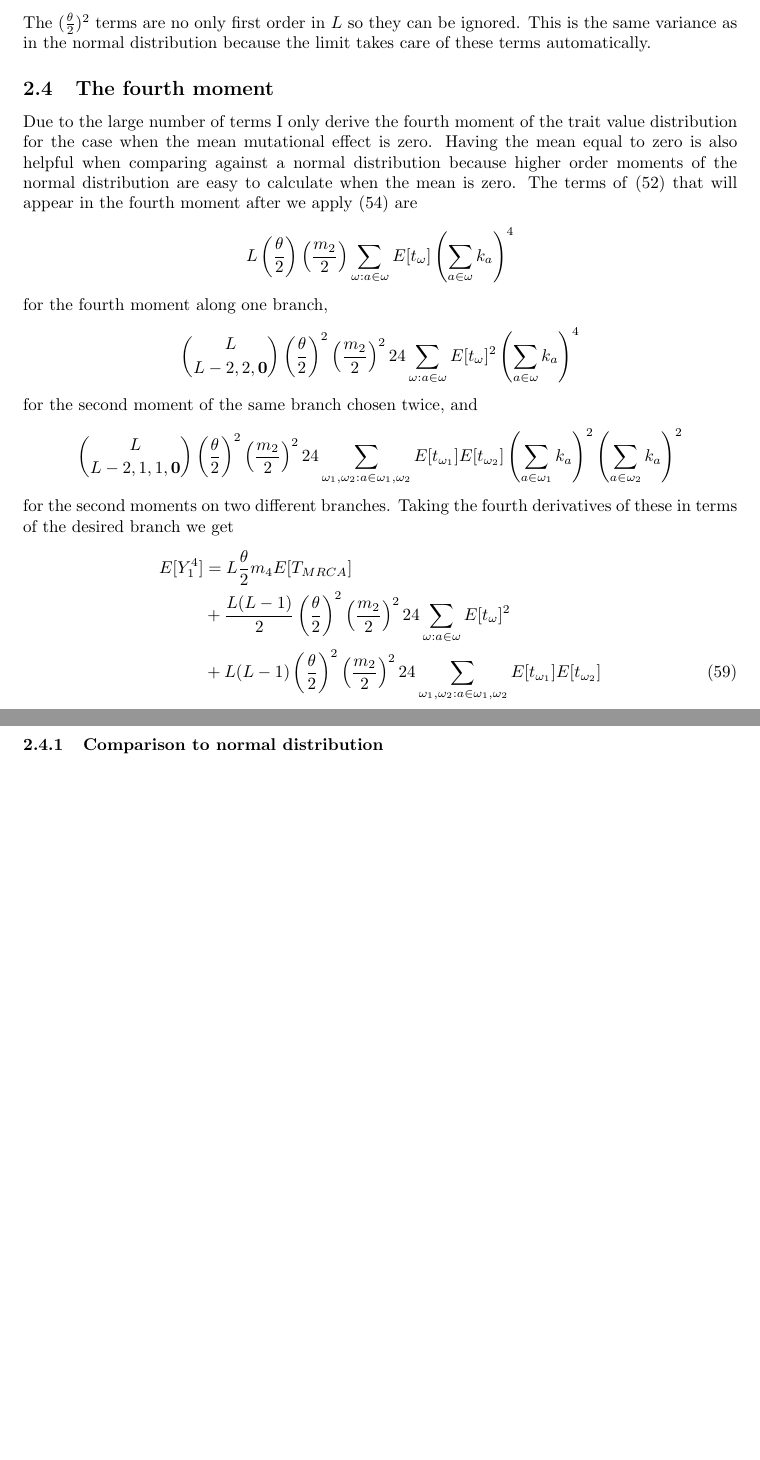
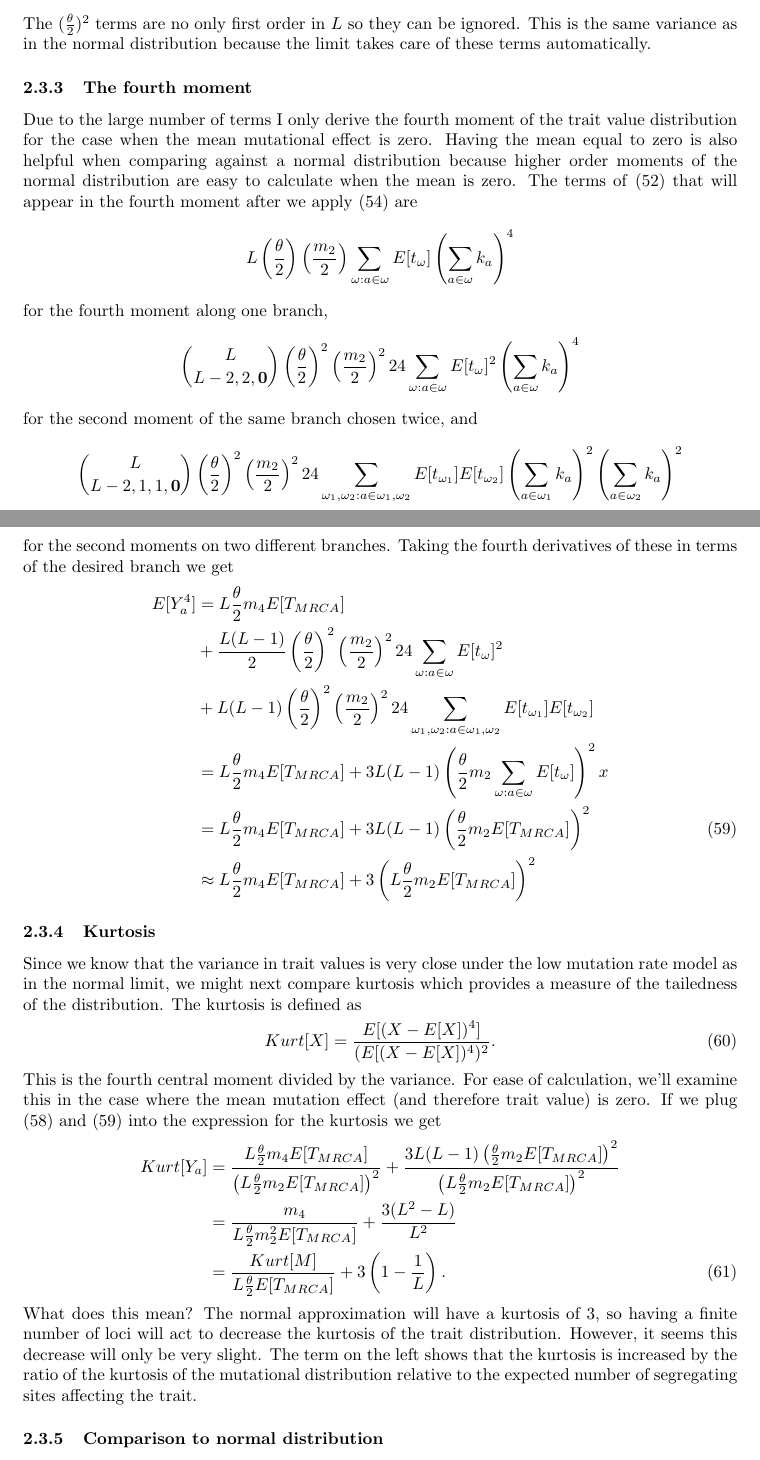
Before and after one commit to emkoch/quant_gen_coal, a LaTeX document (quant_gen_notes/notes.tex, which reads quant_gen_notes/kurtosis.tex, quant_gen_notes/moment_4.tex): two parts of pages 11 and 12 of 18 before the commit and two parts of pages 11 and 12 of 19 after it, joined at a grey line, cut so that both start at the same text, the shorter picture padded with empty space. Compiled offline with pdfLaTeX; a missing bibliography style is replaced by a similar one.

Commit message:
kurtosis

```diff
--- /dev/null
+++ b/quant_gen_notes/kurtosis.tex
@@ -0,0 +1,27 @@
+Since we know that the variance in trait values is very close under the low
+mutation rate model as in the normal limit, we might next compare kurtosis which
+provides a measure of the tailedness of the distribution. The kurtosis is
+defined as
+\begin{equation}
+  Kurt[X]=\frac{E[(X-E[X])^4]}{(E[(X-E[X])^4)^2}.
+\end{equation}
+This is the fourth central moment divided by the variance. For ease of
+calculation, we'll examine this in the case where the mean mutation effect (and
+therefore trait value) is zero. If we plug \eqref{eq:var} and \eqref{eq:mom4}
+into the expression for the kurtosis we get
+\begin{align}
+  \label{eq:kurtosis_single}
+  Kurt[Y_a] &= \frac{L\T m_4 E[T_{MRCA}]}{\left(L\T m_2 E[T_{MRCA}]\right)^2} +
+  \frac{3L(L-1)\left( \T m_2  E[T_{MRCA}]\right)^2}{\left(L\T m_2 E[T_{MRCA}]\right)^2} \nonumber \\
+  &= \frac{m_4}{L\T m_2^2E[T_{MRCA}]} + \frac{3(L^2-L)}{L^2} \nonumber \\
+  &= \frac{Kurt[M]}{L\T E[T_{MRCA}]} + 3\left( 1 - \frac{1}{L} \right).
+\end{align}
+What does this mean? The normal approximation will have a kurtosis of $3$, so
+having a finite number of loci will act to decrease the kurtosis of the trait
+distribution. However, it seems this decrease will only be very slight. The term
+on the left shows that the kurtosis is increased by the ratio of the kurtosis of
+the mutational distribution relative to the expected number of segregating sites
+affecting the trait.
+%%% Local Variables:
+%%% TeX-master: "notes.tex"
+%%% End:
--- a/quant_gen_notes/moment_4.tex
+++ b/quant_gen_notes/moment_4.tex
@@ -23,11 +23,17 @@ for the second moments on two different branches. Taking the fourth derivatives
 of these in terms of the desired branch we get
 \begin{align}
   \label{eq:mom4}
-  E[Y_1^4] &= L\T m_4 E[T_{MRCA}] \nonumber \\
+  E[Y_a^4] &= L\T m_4 E[T_{MRCA}] \nonumber \\
   &+ \frac{L(L-1)}{2} \left(\T\right)^2\left( \frac{m_2}{2} \right)^2
   24 \sum_{\omega:a\in \omega} E[t_\omega]^2 \nonumber \\
   &+ L(L-1) \left(\T\right)^2\left( \frac{m_2}{2} \right)^2
-  24 \sum_{\omega_1 , \omega_2: a \in \omega_1 , \omega_2} E[t_{\omega_1}]E[t_{\omega_2}]
+  24 \sum_{\omega_1 , \omega_2: a \in \omega_1 , \omega_2} E[t_{\omega_1}]E[t_{\omega_2}] \nonumber \\
+  &= L\T m_4 E[T_{MRCA}] +
+  3L(L-1)\left( \T m_2 \sum_{\omega:a\in \omega} E[t_\omega] \right)^2x \nonumber \\
+  &= L\T m_4 E[T_{MRCA}] +
+  3L(L-1)\left( \T m_2 E[T_{MRCA}] \right)^2 \\
+  &\approx L\T m_4 E[T_{MRCA}] +
+  3\left(L \T m_2 E[T_{MRCA}] \right)^2 \nonumber
 \end{align}
 %%% Local Variables:
 %%% TeX-master: "notes.tex"
--- a/quant_gen_notes/notes.tex
+++ b/quant_gen_notes/notes.tex
@@ -26,8 +26,10 @@
 \input{./moments.tex}
 \subsubsection{The second moment and variance}
 \input{./moment_2.tex}
-\subsection{The fourth moment}
+\subsubsection{The fourth moment}
 \input{./moment_4.tex}
+\subsubsection{Kurtosis}
+\input{./kurtosis.tex}
 \subsubsection{Comparison to normal distribution}
 \input{./norm_moment.tex}
 \subsubsection{General moments}
```
Also changed, not shown: quant_gen_notes/moment_2.tex (+5 -2 lines).
